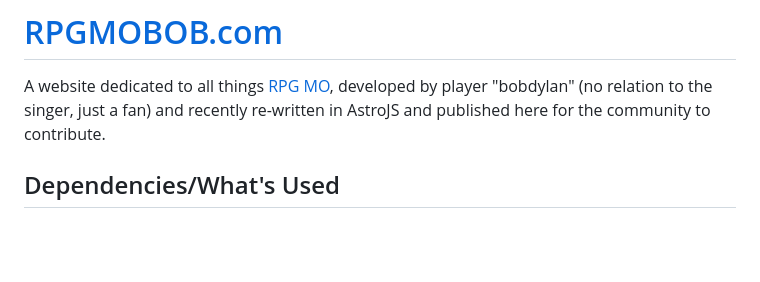
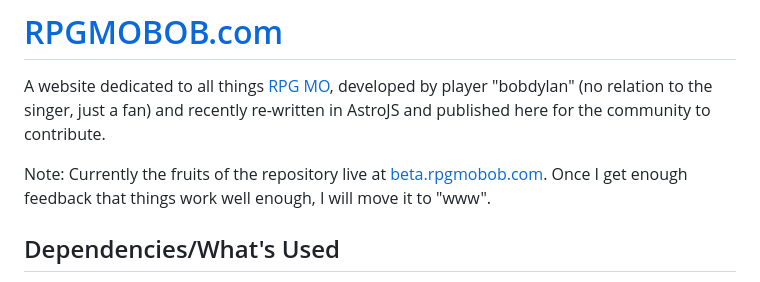
Before and after one commit to thomporter/rpgmobob.com, a Markdown page: README.md, the part around the change. Drawn GitHub-style; blank space fills up the shorter version.

Commit message:
added note about beta.rpgmobob.com

```diff
--- a/README.md
+++ b/README.md
@@ -1,6 +1,8 @@
 # [RPGMOBOB.com](https://rpgmobob.com)
 
 A website dedicated to all things [RPG MO](https://mo.ee), developed by player "bobdylan" (no relation to the singer, just a fan) and recently re-written in AstroJS and published here for the community to contribute.
+
+Note: Currently the fruits of the repository live at [beta.rpgmobob.com](https://beta.rpgmobob.com). Once I get enough feedback that things work well enough, I will move it to "www".
 
 ## Dependencies/What's Used
 
```
